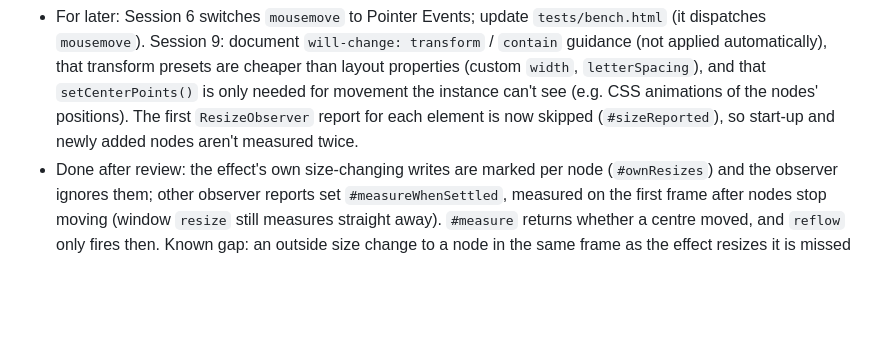
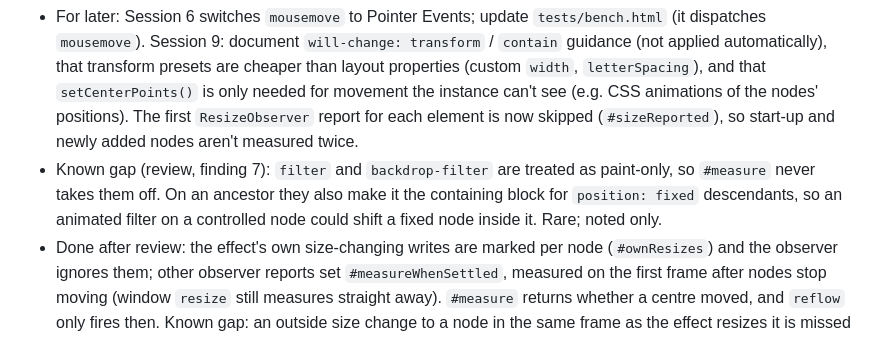
Before and after one commit to Adasha/proximity-effect, a Markdown page: PLAN.md, the part around the change. GitHub-like rendering; blank space fills up the shorter version.

Commit message:
Note the filter containing-block gap in measuring
Co-Authored-By: Claude Opus 5.5 <noreply@anthropic.com>

```diff
--- a/PLAN.md
+++ b/PLAN.md
@@ -190,6 +190,7 @@ Measure first, then change. Build a small benchmark page (for example 1,000 and
 - Behaviour changes (all in CHANGELOG): `redraw` only fires for drawn frames; `reflow` fires per remeasure rather than per event; external inline style changes on a node are no longer overwritten every frame; `center` now includes `data-offset`; the node data has new `measured` and `scrollsWithPage` fields (Session 7 decides what of node data is public).
 - Demo check (headless Chrome, mouse moves + scroll): `1`–`7.html` and `div-grid.html` work identically to the baseline. `frame-seq_grid`, `gooffscreen`, `video`, `video2`, `x1` and `x2` are broken in both (404s on old dist paths, non-module scripts), so that's Session 9. `1.html` also has one 404 asset.
 - For later: Session 6 switches `mousemove` to Pointer Events; update `tests/bench.html` (it dispatches `mousemove`). Session 9: document `will-change: transform` / `contain` guidance (not applied automatically), that transform presets are cheaper than layout properties (custom `width`, `letterSpacing`), and that `setCenterPoints()` is only needed for movement the instance can't see (e.g. CSS animations of the nodes' positions). The first `ResizeObserver` report for each element is now skipped (`#sizeReported`), so start-up and newly added nodes aren't measured twice.
+- Known gap (review, finding 7): `filter` and `backdrop-filter` are treated as paint-only, so `#measure` never takes them off. On an ancestor they also make it the containing block for `position: fixed` descendants, so an animated filter on a controlled node could shift a fixed node inside it. Rare; noted only.
 - Done after review: the effect's own size-changing writes are marked per node (`#ownResizes`) and the observer ignores them; other observer reports set `#measureWhenSettled`, measured on the first frame after nodes stop moving (window `resize` still measures straight away). `#measure` returns whether a centre moved, and `reflow` only fires then. Known gap: an outside size change to a node in the same frame as the effect resizes it is missed until the next trigger. `npm run bench -- --styles layout` animates `width`.
 
 ## Session 6: Accessibility
```
